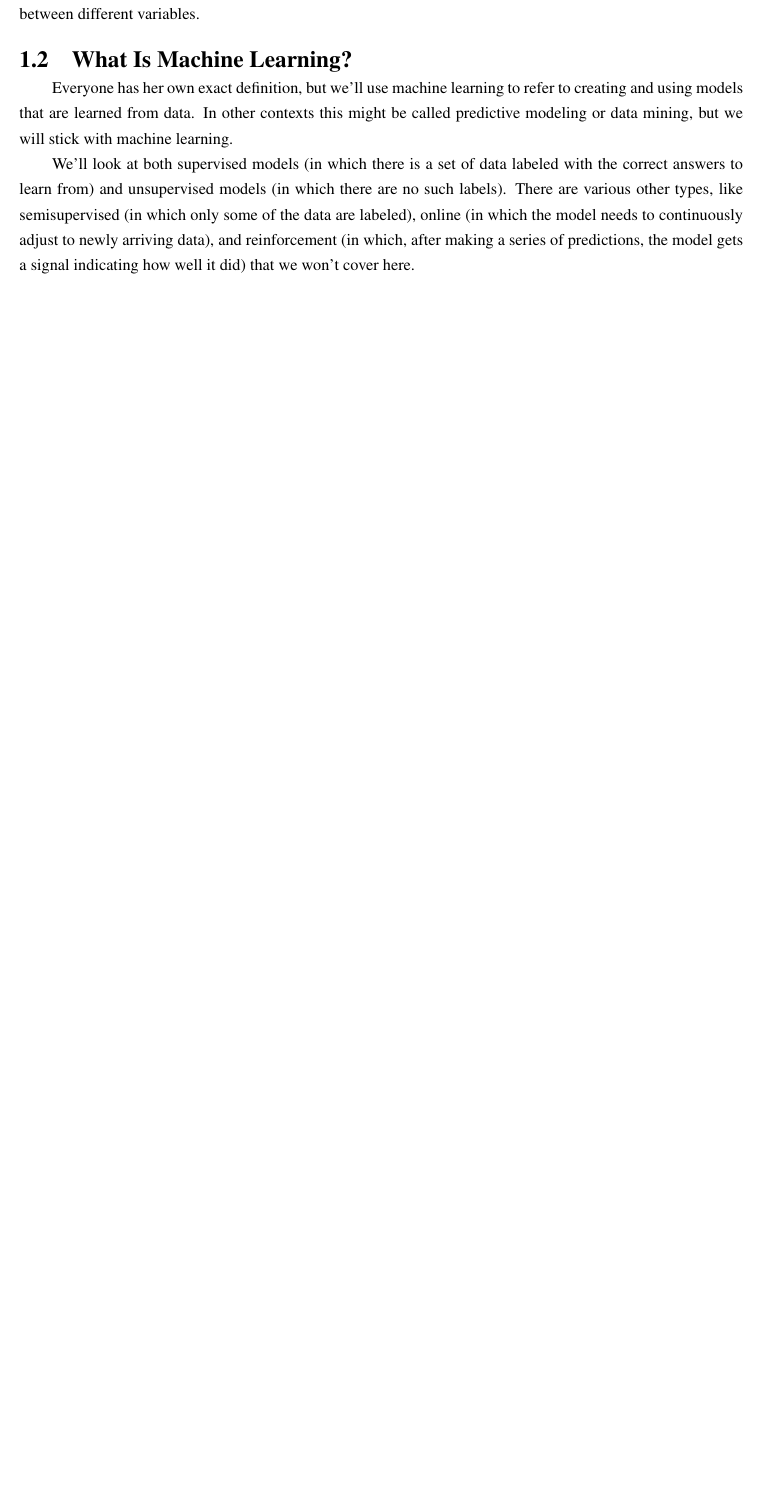
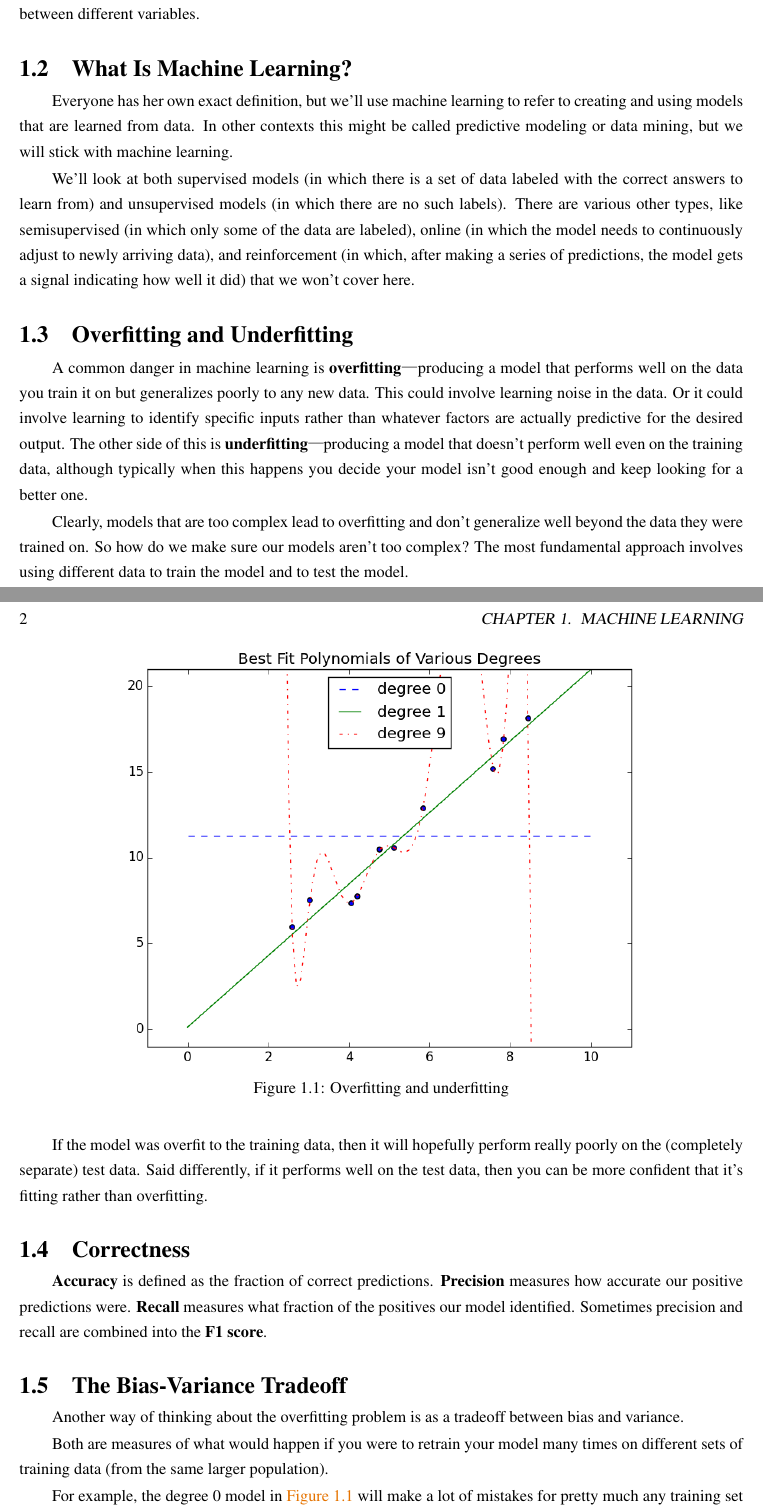
Before and after one commit to JPL-JUNO/Data-Science-From-Scratch, a LaTeX thesis (Tex/main.tex, which reads Tex/Ch11.tex): part of page 3 of 3 before the commit and two parts of pages 3 and 4 of 5 after it, the two joined at a grey line, cut so that both start at the same text, the shorter picture padded with empty space. The pictures show the PDF file Tex/main.pdf that the author committed with the source.

Commit message:
Ch11 finished

```diff
--- a/Tex/Ch11.tex
+++ b/Tex/Ch11.tex
@@ -19,12 +19,34 @@ arriving data), and reinforcement (in which, after making a series of prediction
 model gets a signal indicating how well it did) that we won't cover here.
 
 \section{Overfitting and Underfitting}
+A common danger in machine learning is \textbf{overfitting}—producing a model that performs well on the data you train it on but generalizes poorly to any new data. This
+could involve learning noise in the data. Or it could involve learning to identify specific inputs rather than whatever factors are actually predictive for the desired output.
+The other side of this is \textbf{underfitting}—producing a model that doesn't perform well
+even on the training data, although typically when this happens you decide your
+model isn't good enough and keep looking for a better one.
 
-Clearly, models that are too complex lead to overfitting and don’t generalize well
-beyond the data they were trained on. So how do we make sure our models aren’t too
+\figures{Overfitting and underfitting}
+
+Clearly, models that are too complex lead to overfitting and don't generalize well
+beyond the data they were trained on. So how do we make sure our models aren't too
 complex? The most fundamental approach involves using different data to train the
 model and to test the model.
 
 If the model was overfit to the training data, then it will hopefully perform really
 poorly on the (completely separate) test data. Said differently, if it performs well on
-the test data, then you can be more confident that it’s fitting rather than overfitting.
+the test data, then you can be more confident that it's fitting rather than overfitting.
+
+\section{Correctness}
+
+\textbf{Accuracy} is defined as the fraction of correct predictions. \textbf{Precision} measures
+how accurate our positive predictions were. \textbf{Recall} measures what fraction of the positives our model identified. Sometimes precision and recall are combined into the \textbf{F1 score}.
+
+\section{The Bias-Variance Tradeoff}
+
+Another way of thinking about the overfitting problem is as a tradeoff between bias
+and variance.
+
+Both are measures of what would happen if you were to retrain your model many
+times on different sets of training data (from the same larger population).
+
+For example, the degree 0 model in \autoref{Overfitting and underfitting} will
```
Also changed, not shown: Codes/Ch11MachineLearning.py (+33 -0 lines), Figures/Overfitting and underfitting.png (added), Tex/main.pdf, Tex/Ch11.tex (18 more changed lines).
